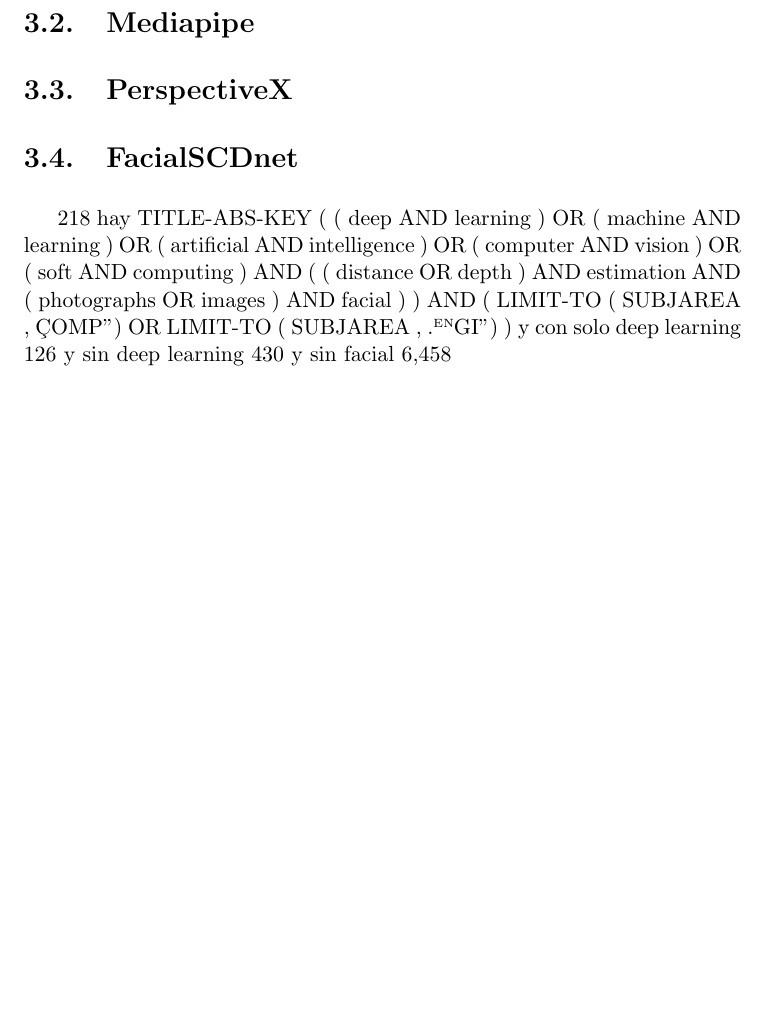
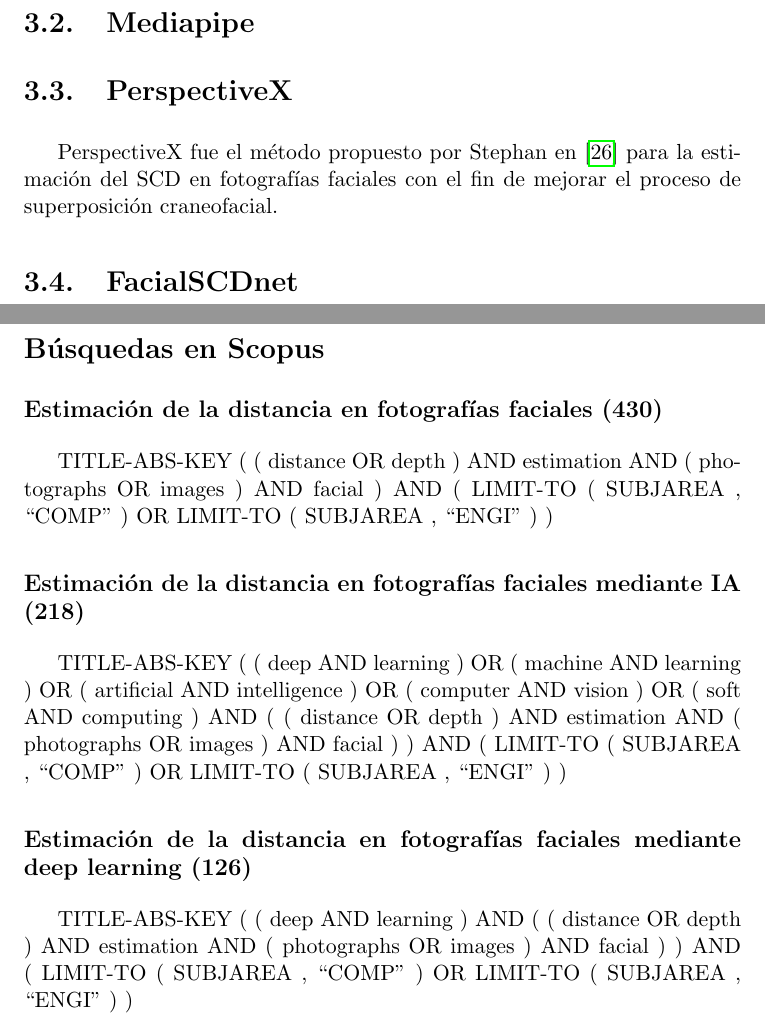
Before and after one commit to ivansalinasugr/TFG, a LaTeX thesis (LaTex TFG/proyecto.tex, which reads LaTex TFG/apendices/busquedas_scopus.tex, LaTex TFG/capitulos/03_EstadoDelArte.tex): part of page 29 of 41 before the commit and two parts of pages 29 and 41 of 41 after it, the two joined at a grey line, cut so that both start at the same text, the shorter picture padded with empty space. Compiled offline with pdfLaTeX.

Commit message:
17/10/23 10:34

```diff
--- /dev/null
+++ b/LaTex TFG/apendices/busquedas_scopus.tex
@@ -0,0 +1,13 @@
+\section*{Búsquedas en Scopus}
+
+\subsection*{Estimación de la distancia en fotografías faciales (430)}
+
+TITLE-ABS-KEY ( ( distance OR depth ) AND estimation AND ( photographs OR images ) AND facial ) AND ( LIMIT-TO ( SUBJAREA , ``COMP'' ) OR LIMIT-TO ( SUBJAREA , ``ENGI'' ) )
+
+\subsection*{Estimación de la distancia en fotografías faciales mediante IA (218)}
+
+TITLE-ABS-KEY ( ( deep AND learning ) OR ( machine AND learning ) OR ( artificial AND intelligence ) OR ( computer AND vision ) OR ( soft AND computing ) AND ( ( distance OR depth ) AND estimation AND ( photographs OR images ) AND facial ) ) AND ( LIMIT-TO ( SUBJAREA , ``COMP'' ) OR LIMIT-TO ( SUBJAREA , ``ENGI'' ) )
+
+\subsection*{Estimación de la distancia en fotografías faciales mediante deep learning (126)}
+
+TITLE-ABS-KEY ( ( deep AND learning ) AND ( ( distance OR depth ) AND estimation AND ( photographs OR images ) AND facial ) ) AND ( LIMIT-TO ( SUBJAREA , ``COMP'' ) OR LIMIT-TO ( SUBJAREA , ``ENGI'' ) )
--- a/LaTex TFG/capitulos/03_EstadoDelArte.tex
+++ b/LaTex TFG/capitulos/03_EstadoDelArte.tex
@@ -33,42 +33,6 @@
 
 \section{PerspectiveX}
 
+PerspectiveX fue el método propuesto por Stephan en \cite{31} para la estimación del SCD en fotografías faciales con el fin de mejorar el proceso de superposición craneofacial.
+
 \section{FacialSCDnet}
-
-
-
-
-
-
-
-
-
-
-
-
-
-
-
-
-
-
-
-
-
-
-
-
-
-
-
-
-
-
-
-
-218 hay TITLE-ABS-KEY ( ( deep AND learning ) OR ( machine AND learning ) OR ( artificial AND intelligence ) OR ( computer AND vision ) OR ( soft AND computing ) AND ( ( distance OR depth ) AND estimation AND ( photographs OR images ) AND facial ) ) AND ( LIMIT-TO ( SUBJAREA , "COMP" ) OR LIMIT-TO ( SUBJAREA , "ENGI" ) )
-y con solo deep learning 126
-y sin deep learning 430
-y sin facial 6,458
-
-1. Van Dijk, T.,  De Croon, G. (2019). How do neural networks see depth in single images? In IEEE/CVF international conference on computer vision (pp. 2183–2191).
```
Also changed, not shown: LaTex TFG/capitulos/04_MaterialesYMetodos.tex (+2 -0 lines), LaTex TFG/proyecto.tex (+7 -5 lines), LaTex TFG/referencias.bib (+11 -0 lines), LaTex TFG/proyecto.bbl, LaTex TFG/proyecto.pdf, LaTex TFG/capitulos/03_EstadoDelArte.tex (4 more changed lines), 7 other files.
